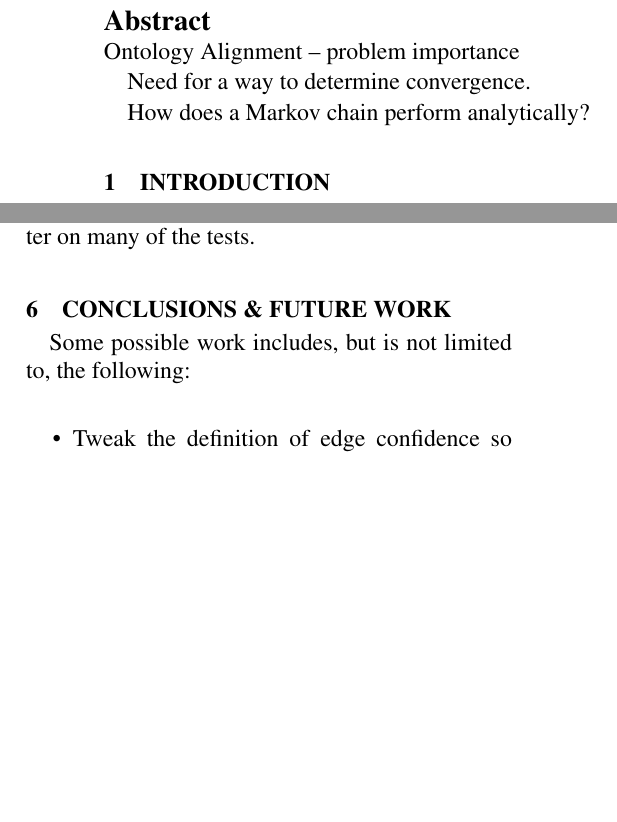
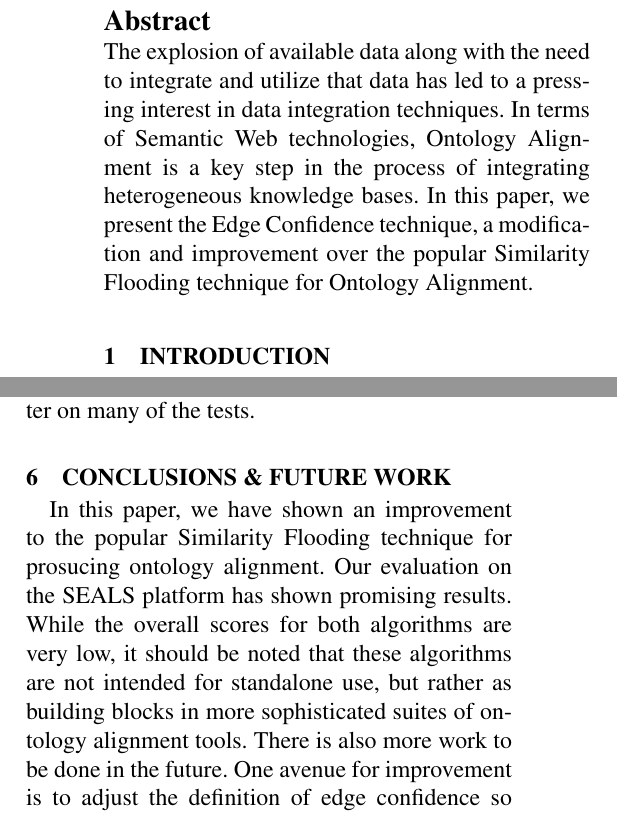
Before and after one commit to alibenmessaoud/cs8470-ads, a LaTeX paper (termpaper/anss2013-cotterell-medina.tex): two parts of the columns of pages 1 and 7 of 12, joined at a grey line, cut so that both start at the same text, the shorter picture padded with empty space. Compiled offline with LaTeX, dvips and Ghostscript.

Commit message:
Added abstract and conclusion

```diff
--- a/termpaper/anss2013-cotterell-medina.tex
+++ b/termpaper/anss2013-cotterell-medina.tex
@@ -40,11 +40,12 @@
 \maketitle
 
 \begin{abstract}
-Ontology Alignment -- problem importance
-
-Need for a way to determine convergence.
-
-How does a Markov chain perform analytically?
+The explosion of available data along with the need to integrate and utilize that
+data has led to a pressing interest in data integration techniques. In terms of
+Semantic Web technologies, Ontology Alignment is a key step in the process of
+integrating heterogeneous knowledge bases. In this paper, we present
+the Edge Confidence technique, a modification and improvement over the popular
+Similarity Flooding technique for Ontology Alignment.
 
 \end{abstract}
 
@@ -449,14 +455,18 @@
 
 \section{Conclusions \& Future Work}
 \label{sec:conclusions}
-
-Some possible work includes, but is not limited to, the following:
-
-\begin{itemize}
-\item Tweak the definition of edge confidence so that it includes information about the structural relationships between different object properties.
+In this paper, we have shown an improvement to the popular
+Similarity Flooding technique for prosucing ontology alignment.
+Our evaluation on the SEALS platform has shown promising results. While the overall
+scores for both algorithms are very low, it should be noted that these algorithms
+are not intended for standalone use, but rather as building blocks in more
+sophisticated suites of ontology alignment tools. There is also more work
+to be done in the future.
+One avenue for improvement is to adjust the definition of edge confidence so that it
+includes information about the structural relationships between different object properties.
 For example, object properties have parent-child relationships similar to ontological terms.
-A new edge confidence function could take advantage of these relationships in order to consider a more structural approach to the alignment problem.
-\end{itemize}
+A new edge confidence function could take advantage of these relationships in order to
+consider a more structural approach to the alignment problem.
 
 %All of the source code for this project can be found at ...
 
```
Also changed, not shown: termpaper/anss2013-cotterell-medina.tex (11 more changed lines).
